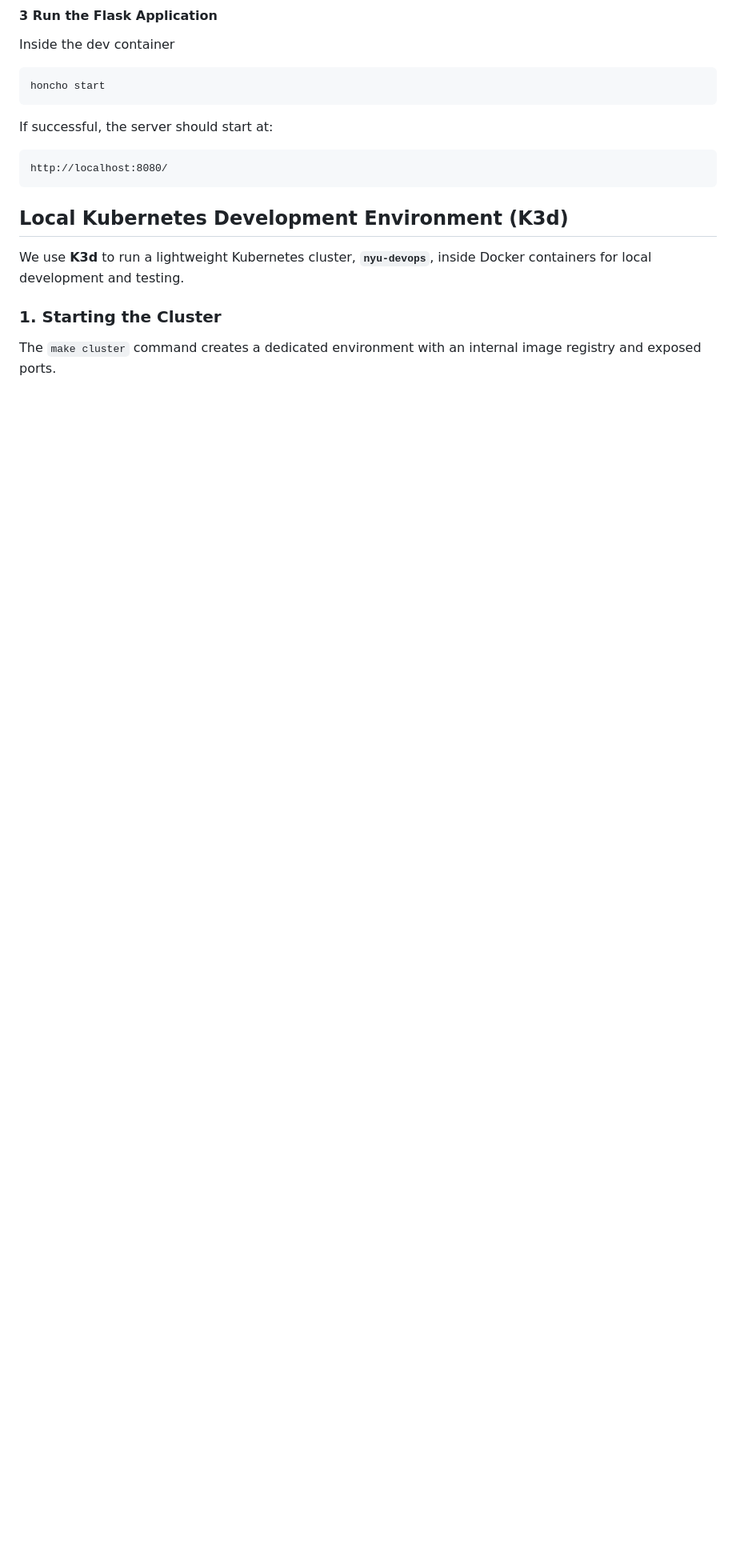
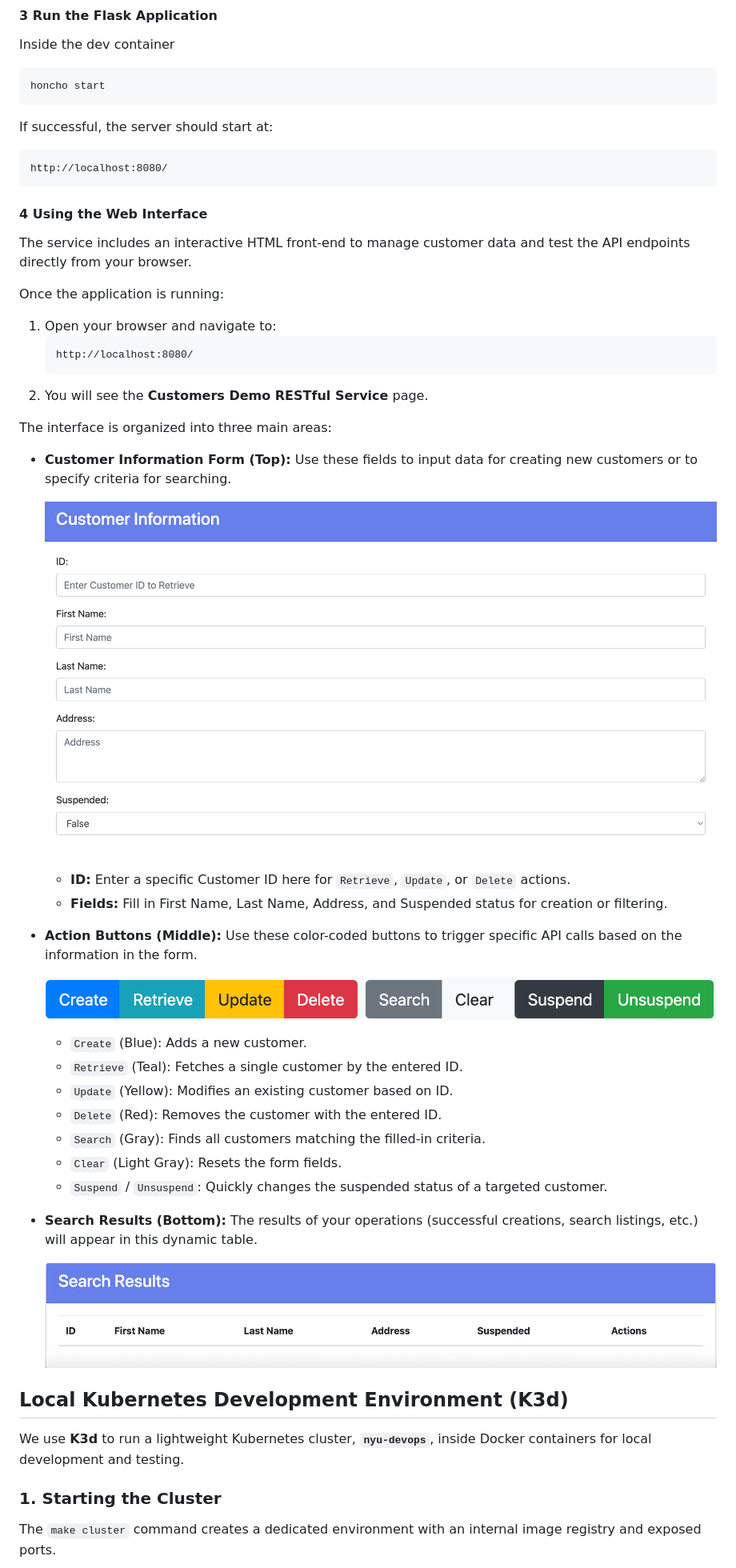
Before and after one commit to CSCI-GA-2820-FA25-003/customers, a Markdown page: README.md, the part around the change printed below. Shown: that part at 80% size. Drawn GitHub-style; pictures changed too: docs/images/buttons.png (added), docs/images/form.png (added), docs/images/results.png (added); blank space fills up the shorter version.

Commit message:
update UI intro in README

````diff
--- a/README.md
+++ b/README.md
@@ -49,6 +49,46 @@ If successful, the server should start at:
 ```
 http://localhost:8080/
 ```
+
+#### 4 Using the Web Interface
+
+The service includes an interactive HTML front-end to manage customer data and test the API endpoints directly from your browser.
+
+Once the application is running:
+
+1.  Open your browser and navigate to:
+    ```
+    http://localhost:8080/
+    ```
+2.  You will see the **Customers Demo RESTful Service** page.
+
+The interface is organized into three main areas:
+
+* **Customer Information Form (Top):**
+  Use these fields to input data for creating new customers or to specify criteria for searching.
+
+  ![Customer Information Form](docs/images/form.png)
+
+    * **ID:** Enter a specific Customer ID here for `Retrieve`, `Update`, or `Delete` actions.
+    * **Fields:** Fill in First Name, Last Name, Address, and Suspended status for creation or filtering.
+
+* **Action Buttons (Middle):**
+  Use these color-coded buttons to trigger specific API calls based on the information in the form.
+
+  ![Action Buttons](docs/images/buttons.png)
+
+    * `Create` (Blue): Adds a new customer.
+    * `Retrieve` (Teal): Fetches a single customer by the entered ID.
+    * `Update` (Yellow): Modifies an existing customer based on ID.
+    * `Delete` (Red): Removes the customer with the entered ID.
+    * `Search` (Gray): Finds all customers matching the filled-in criteria.
+    * `Clear` (Light Gray): Resets the form fields.
+    * `Suspend` / `Unsuspend`: Quickly changes the suspended status of a targeted customer.
+
+* **Search Results (Bottom):**
+  The results of your operations (successful creations, search listings, etc.) will appear in this dynamic table.
+
+  ![Search Results](docs/images/results.png)
 
 ## Local Kubernetes Development Environment (K3d)
 
````
Also changed, not shown: other parts of README.md (+27 -19 lines).
